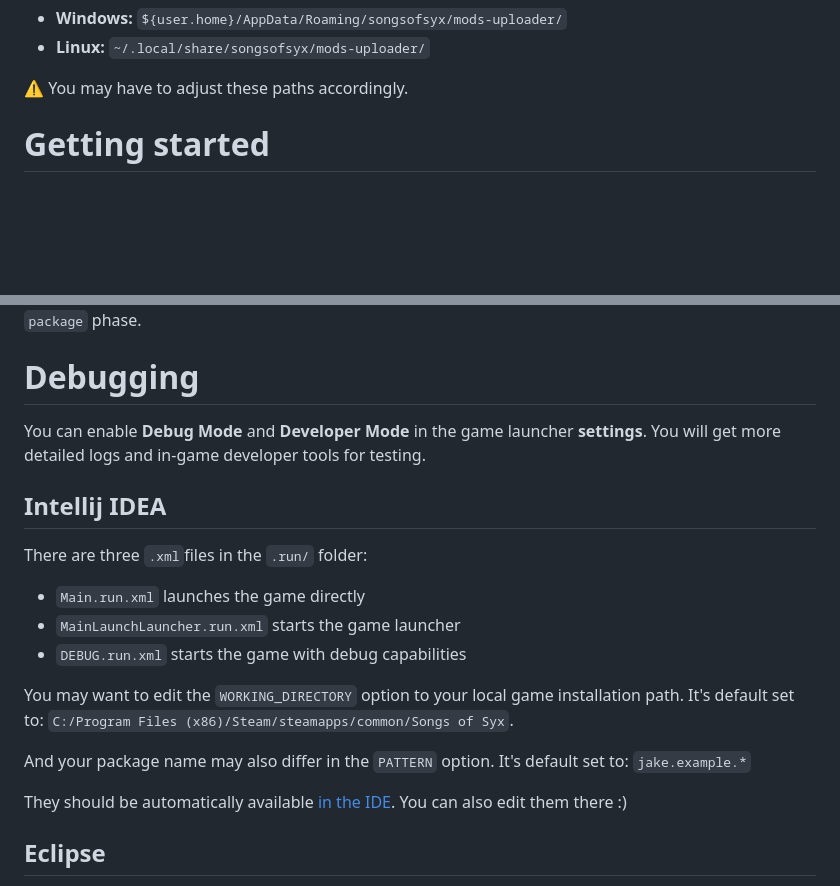
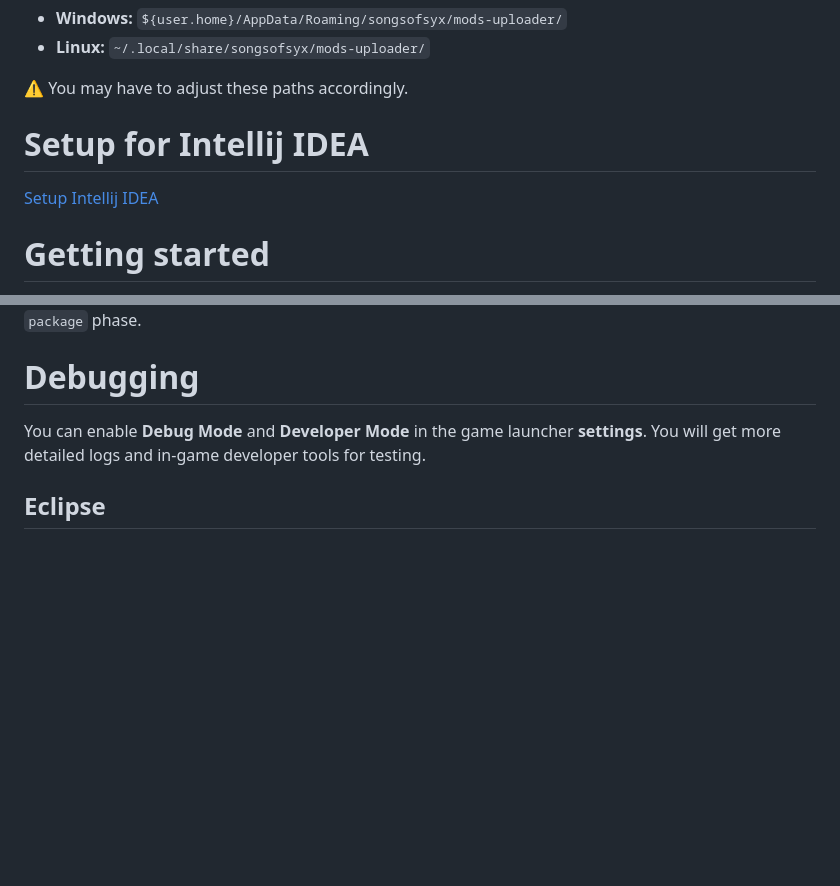
Before and after one commit to 4rg0n/songs-of-syx-mod-example, a Markdown page: README.md, 2 parts joined by grey strips. Rendered like a GitHub page; blank space fills up the shorter version.

Commit message:
add maven clean install as before tasks to each run command; add guide for setting up intellij idea

```diff
--- a/README.md
+++ b/README.md
@@ -25,6 +25,10 @@ There are also some [tips for developing a mod](/doc/index.md).
 * **Linux:** `~/.local/share/songsofsyx/mods-uploader/`
 
 :warning: You may have to adjust these paths accordingly.
+
+# Setup for Intellij IDEA
+
+[Setup Intellij IDEA](doc/howto/intellij_setup.md)
 
 # Getting started
 
@@ -109,23 +113,6 @@ Files (e.g. assets) for the mod are located in `src/main/java/resources/mod-file
 You can enable **Debug Mode** and **Developer Mode** in the game launcher **settings**.
 You will get more detailed logs and in-game developer tools for testing.
 
-## Intellij IDEA
-
-There are three `.xml`files in the `.run/` folder:
-
-* `Main.run.xml` launches the game directly
-* `MainLaunchLauncher.run.xml` starts the game launcher
-* `DEBUG.run.xml` starts the game with debug capabilities
-
-You may want to edit the `WORKING_DIRECTORY` option to your local game installation path.
-It's default set to: `C:/Program Files (x86)/Steam/steamapps/common/Songs of Syx`.
-
-And your package name may also differ in the `PATTERN` option.
-It's default set to: `jake.example.*`
-
-They should be automatically available [in the IDE](https://www.jetbrains.com/help/idea/run-debug-configuration.html).
-You can also edit them there :)
-
 ## Eclipse
 
 * Add a new [Run Configuration](https://www.subjectcoach.com/tutorials/detail/contents/beginners-guide-to-eclipse-ide/chapter/working-with-run-configurations).
```
Also changed, not shown: doc/howto/index.md (+1 -0 lines), doc/howto/intellij_setup.md (added, +41 -0 lines), doc/img/intellij-setup/jdk_download.png (added), doc/img/intellij-setup/jdk_project_structure.png (added), doc/img/intellij-setup/maven.png (added), doc/img/intellij-setup/new_project.png (added), doc/img/intellij-setup/project_from_version_control.png (added), doc/img/intellij-setup/run_commands.png (added), 3 other files.
